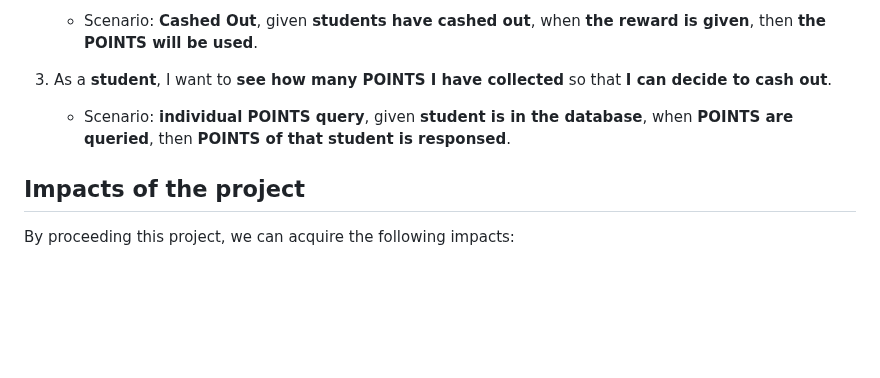
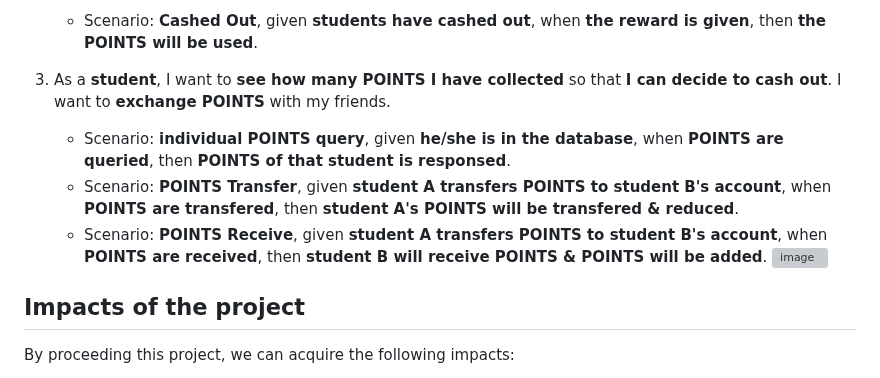
Before and after one commit to khinthandarkyaw98/AIoT_Group_1, a Markdown page: README.md, the part around the change. Rendered like a GitHub page; blank space fills up the shorter version; grey boxes are pictures that could not be loaded.

Commit message:
Update README.md
Transfer points features are added again.

```diff
--- a/README.md
+++ b/README.md
@@ -27,8 +27,12 @@
    * For example, given **students have 50 POINTS**, when **they came to cash out**, then **1 bottle of water is given**.
    * Scenario: **Cashed Out**, given **students have cashed out**, when **the reward is given**, then **the POINTS will be used**.
 
-3. As a **student**, I want to **see how many POINTS I have collected** so that **I can decide to cash out**.
-   * Scenario: **individual POINTS query**, given **student is in the database**, when **POINTS are queried**, then **POINTS of that student is responsed**.
+3. As a **student**, I want to **see how many POINTS I have collected** so that **I can decide to cash out**. I want to **exchange POINTS** with my friends.
+   * Scenario: **individual POINTS query**, given **he/she is in the database**, when **POINTS are queried**, then **POINTS of that student is responsed**.
+   * Scenario: **POINTS Transfer**, given **student A transfers POINTS to student B's account**, when **POINTS are transfered**, then **student A's POINTS will be transfered & reduced**.
+   * Scenario: **POINTS Receive**, given **student A transfers POINTS to student B's account**, when **POINTS are received**, then **student B will receive POINTS & POINTS will be added**.
+![image](https://user-images.githubusercontent.com/126539280/226505433-ad01f116-0559-49cf-81f4-3846a0185631.png)
+
 
 ## Impacts of the project
 By proceeding this project, we can acquire the following impacts:
```
